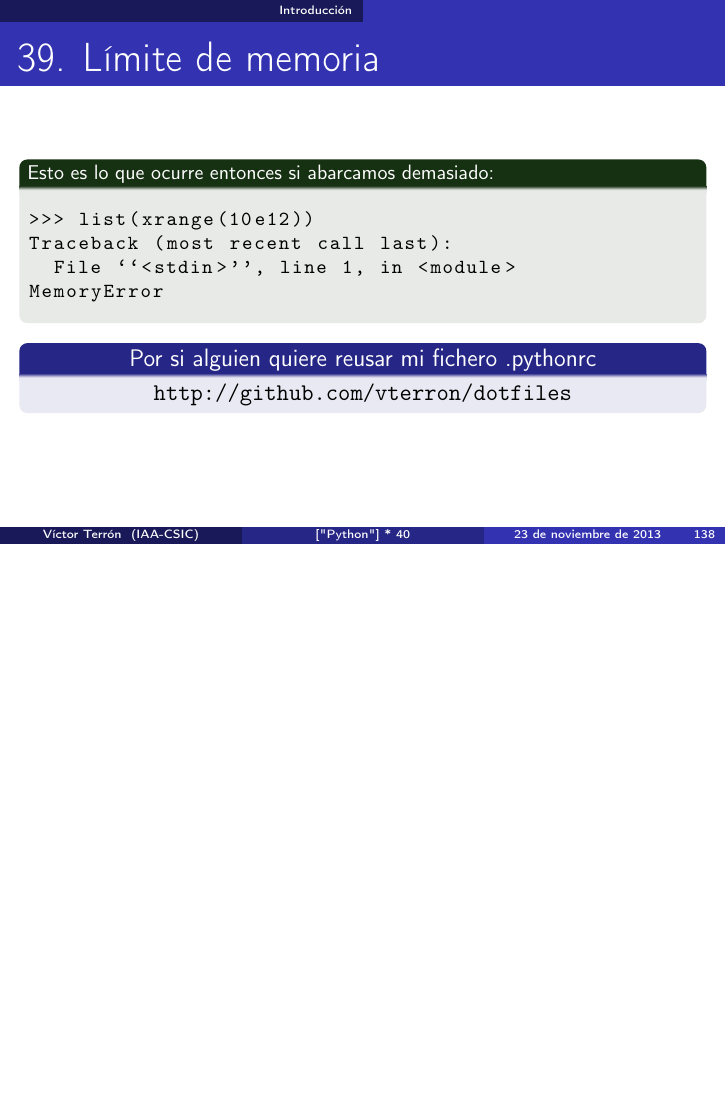
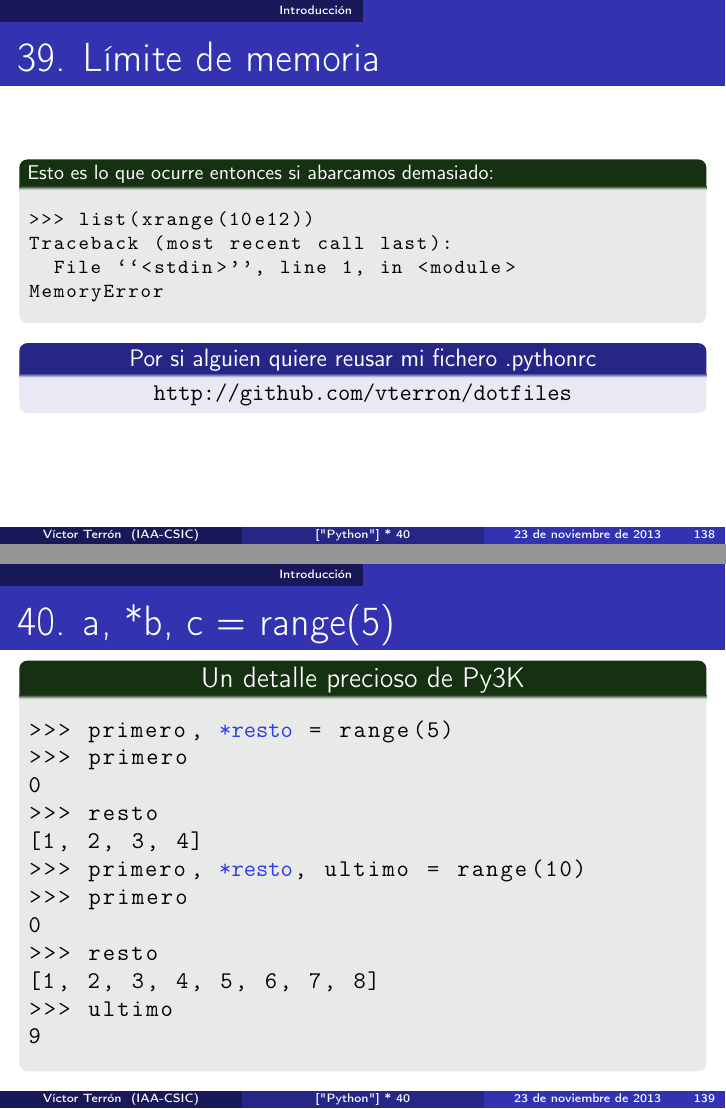
Before and after one commit to vterron/python-talks, LaTeX slides (python-cuarenta.tex): page 138 of 138 before the commit and pages 138 and 139 of 139 after it, the two joined at a grey line, the shorter picture padded with empty space. Compiled offline with pdfLaTeX.

Commit message:
Añade punto 40 — a, *b, c = range(5)

```diff
--- a/python-cuarenta.tex
+++ b/python-cuarenta.tex
@@ -3416,4 +3416,25 @@ MemoryError
   \end{block}
 \end{frame}
 
+\begin{frame}[fragile]{40. a, *b, c = range(5)}
+  \begin{exampleblock}
+    {\centering Un detalle precioso de Py3K}
+    \small
+    \begin{lstlisting}[escapechar=!]
+>>> primero, !\color{blue}{*resto}! = range(5)
+>>> primero
+0
+>>> resto
+[1, 2, 3, 4]
+>>> primero, !\color{blue}{*resto}!, ultimo = range(10)
+>>> primero
+0
+>>> resto
+[1, 2, 3, 4, 5, 6, 7, 8]
+>>> ultimo
+9
+    \end{lstlisting}
+  \end{exampleblock}
+\end{frame}
+
 \end{document}
```
